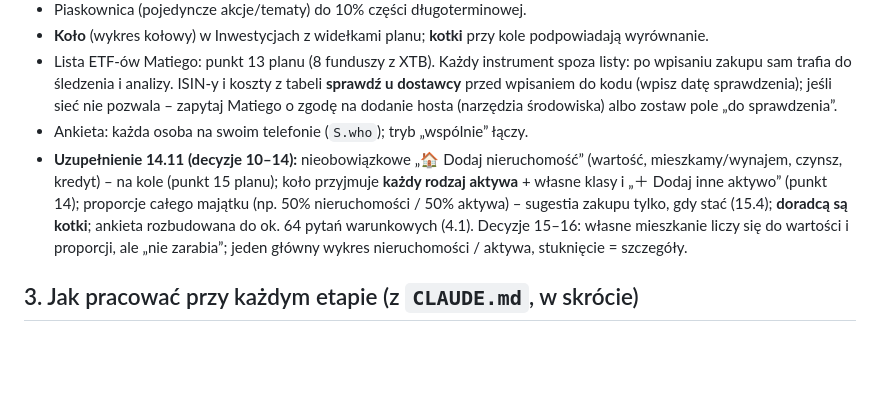
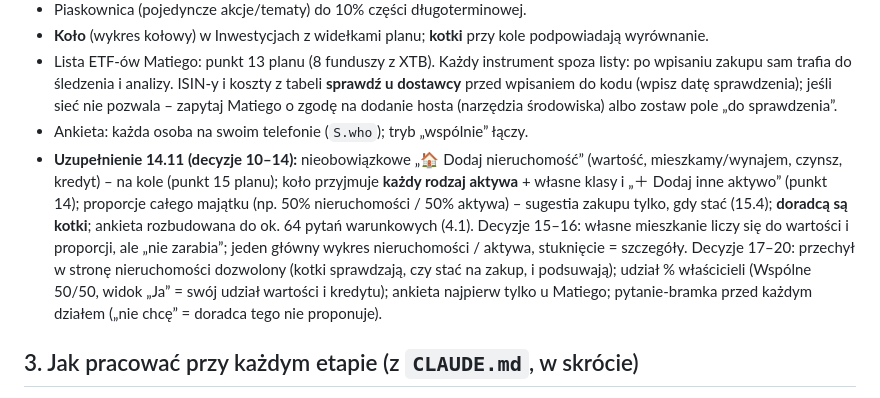
Before and after one commit to Matisak2/budzetpanstwaciemcia, a Markdown page: DORADCA-START.md, the part around the change. Rendered like a GitHub page; blank space fills up the shorter version.

```diff
--- a/DORADCA-START.md
+++ b/DORADCA-START.md
@@ -23,7 +23,7 @@ Ten plik zastępuje długą rozmowę z 13–14.11.2026, w której powstał plan.
 - **Koło** (wykres kołowy) w Inwestycjach z widełkami planu; **kotki** przy kole podpowiadają wyrównanie.
 - Lista ETF-ów Matiego: punkt 13 planu (8 funduszy z XTB). Każdy instrument spoza listy: po wpisaniu zakupu sam trafia do śledzenia i analizy. ISIN-y i koszty z tabeli **sprawdź u dostawcy** przed wpisaniem do kodu (wpisz datę sprawdzenia); jeśli sieć nie pozwala – zapytaj Matiego o zgodę na dodanie hosta (narzędzia środowiska) albo zostaw pole „do sprawdzenia”.
 - Ankieta: każda osoba na swoim telefonie (`S.who`); tryb „wspólnie” łączy.
-- **Uzupełnienie 14.11 (decyzje 10–14):** nieobowiązkowe „🏠 Dodaj nieruchomość” (wartość, mieszkamy/wynajem, czynsz, kredyt) – na kole (punkt 15 planu); koło przyjmuje **każdy rodzaj aktywa** + własne klasy i „＋ Dodaj inne aktywo” (punkt 14); proporcje całego majątku (np. 50% nieruchomości / 50% aktywa) – sugestia zakupu tylko, gdy stać (15.4); **doradcą są kotki**; ankieta rozbudowana do ok. 64 pytań warunkowych (4.1). Decyzje 15–16: własne mieszkanie liczy się do wartości i proporcji, ale „nie zarabia”; jeden główny wykres nieruchomości / aktywa, stuknięcie = szczegóły.
+- **Uzupełnienie 14.11 (decyzje 10–14):** nieobowiązkowe „🏠 Dodaj nieruchomość” (wartość, mieszkamy/wynajem, czynsz, kredyt) – na kole (punkt 15 planu); koło przyjmuje **każdy rodzaj aktywa** + własne klasy i „＋ Dodaj inne aktywo” (punkt 14); proporcje całego majątku (np. 50% nieruchomości / 50% aktywa) – sugestia zakupu tylko, gdy stać (15.4); **doradcą są kotki**; ankieta rozbudowana do ok. 64 pytań warunkowych (4.1). Decyzje 15–16: własne mieszkanie liczy się do wartości i proporcji, ale „nie zarabia”; jeden główny wykres nieruchomości / aktywa, stuknięcie = szczegóły. Decyzje 17–20: przechył w stronę nieruchomości dozwolony (kotki sprawdzają, czy stać na zakup, i podsuwają); udział % właścicieli (Wspólne 50/50, widok „Ja” = swój udział wartości i kredytu); ankieta najpierw tylko u Matiego; pytanie-bramka przed każdym działem („nie chcę” = doradca tego nie proponuje).
 
 ## 3. Jak pracować przy każdym etapie (z `CLAUDE.md`, w skrócie)
 - Kod: czyste obliczenia w nowym `js/advisor.js` (bez importu UI; testowalne), interfejs w `js/advisorui.js`; nowe pliki do `SHELL` w `sw.js`; zasada modułów (na górze pliku tylko deklaracje, start w `wire…()`); funkcje z `onclick` wystawić na `window` na końcu `app.js`.
```
Also changed, not shown: DORADCA-plan.md (+6 -2 lines).
